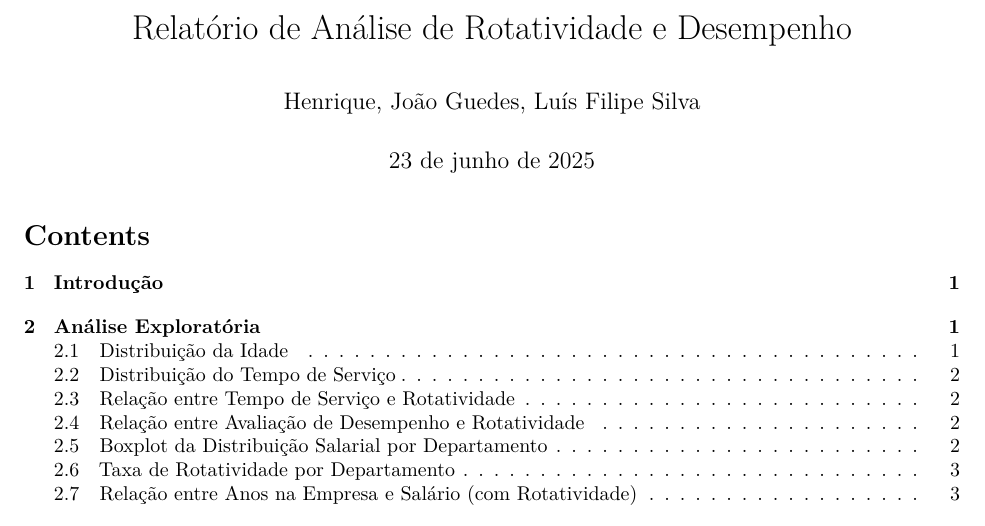
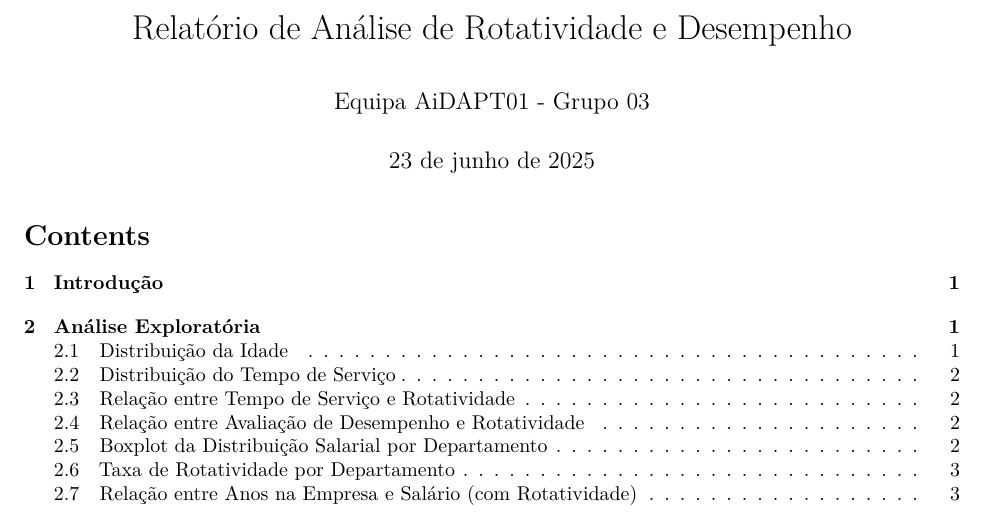
Before and after one commit to MrMaddball/BM-HR-Analytics-Employee-Attrition-Performance, an R Markdown document (Código/CA_AiDAPT01_P1_report _corr.Rmd): part of page 1 of 5, cut so that both start at the same text. Rendered offline with R 4.5, knitr and Pandoc, then LaTeX, with nearby package versions; some code elsewhere in the file could not run offline.

Commit message:
Remove nomes dos autores do relatório R por questões de privacidade

```diff
--- a/Código/CA_AiDAPT01_P1_report _corr.Rmd
+++ b/Código/CA_AiDAPT01_P1_report _corr.Rmd
@@ -1,6 +1,6 @@
 ---
 title: "Relatório de Análise de Rotatividade e Desempenho"
-author: "Henrique, João Guedes, Luís Filipe Silva"
+author: "Equipa AiDAPT01 - Grupo 03"
 date: "23 de junho de 2025"
 output:
   pdf_document:
```
